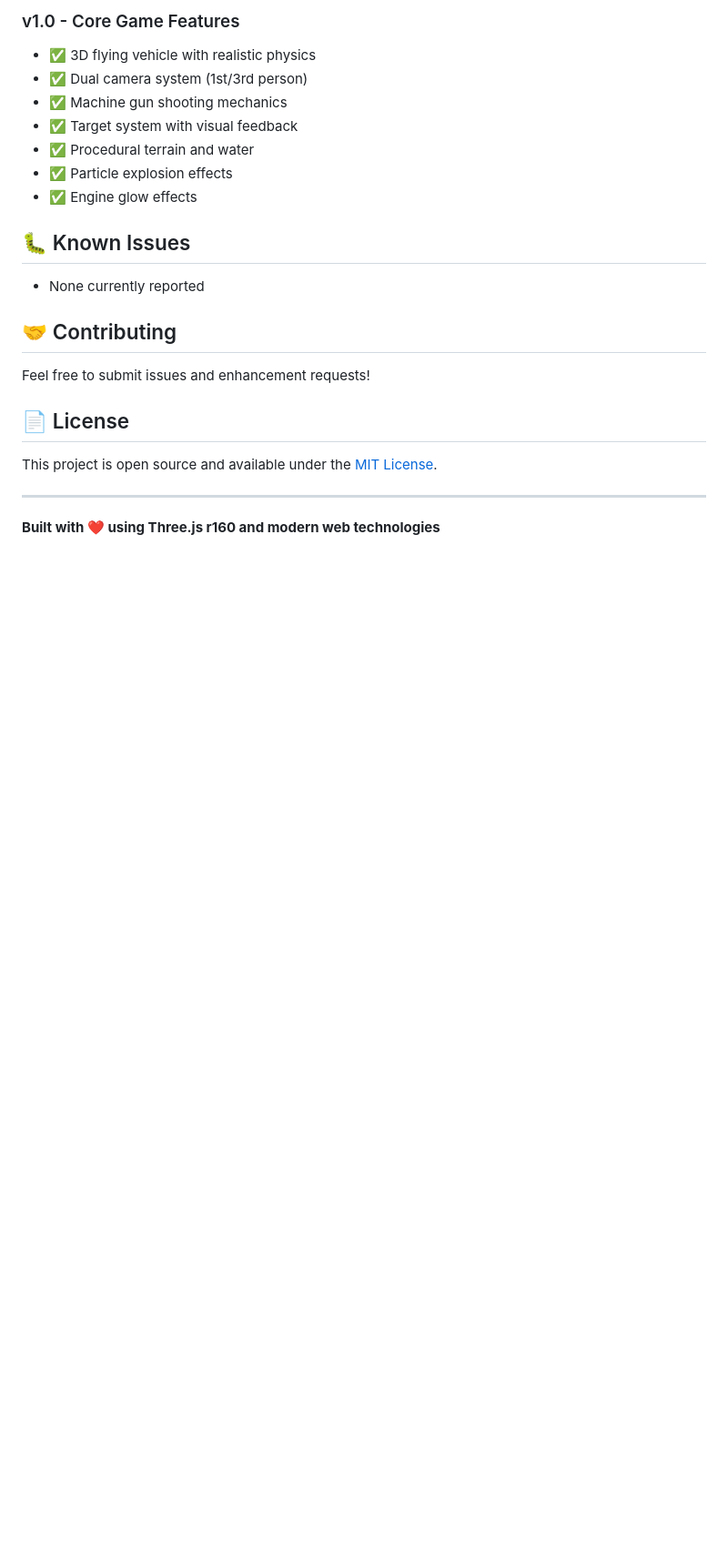
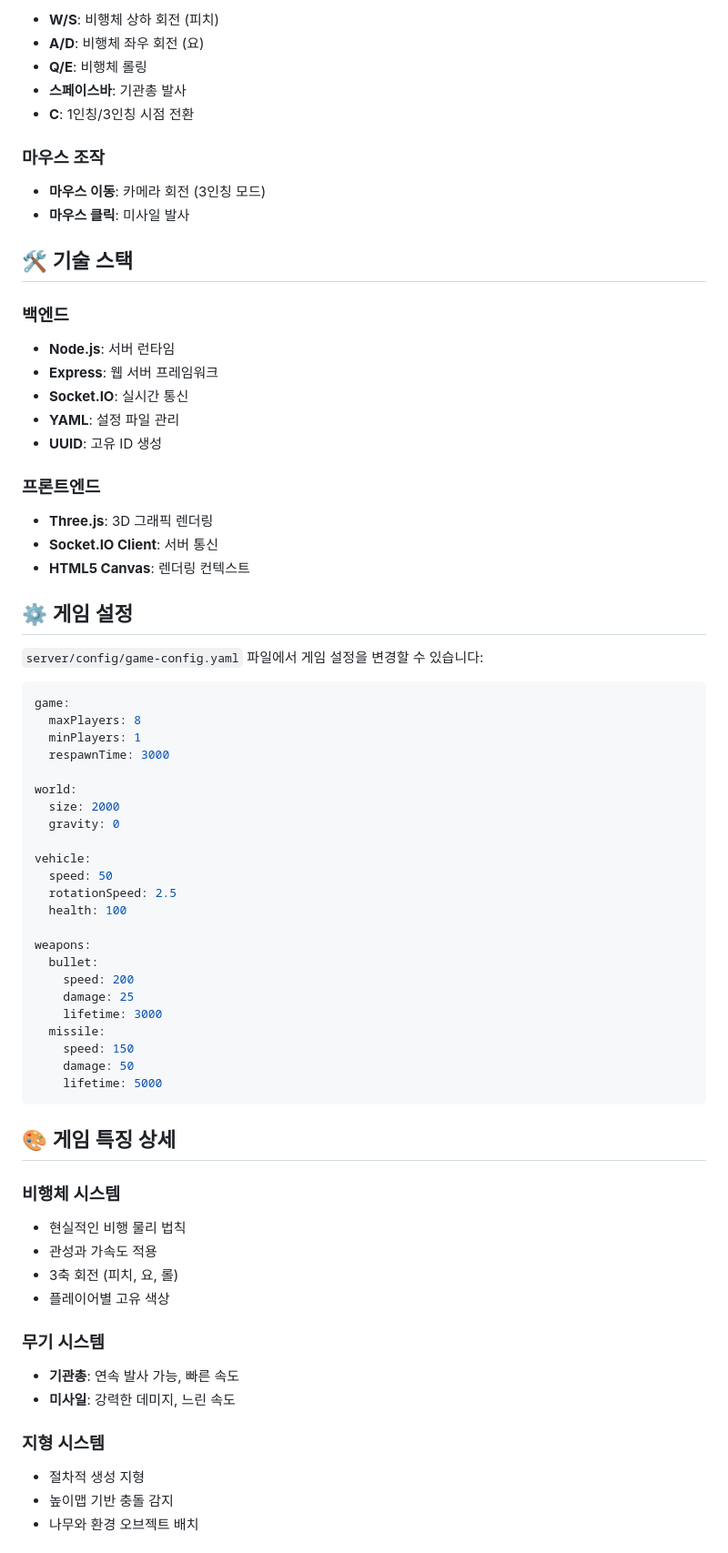
Before and after one commit to tanminkwan/test2, a Markdown page: README.md, the part around the change printed below. Shown: that part at 91% size. GitHub-like rendering; blank space fills up the shorter version.

Commit message:
docs: Update README with comprehensive multiplayer game documentation

````diff
--- a/README.md
+++ b/README.md
@@ -141,25 +83,73 @@ import { OrbitControls } from 'three/addons/controls/OrbitControls.js';
 
-### v1.0 - Core Game Features
-- ✅ 3D flying vehicle with realistic physics
-- ✅ Dual camera system (1st/3rd person)
-- ✅ Machine gun shooting mechanics
-- ✅ Target system with visual feedback
-- ✅ Procedural terrain and water
-- ✅ Particle explosion effects
-- ✅ Engine glow effects
+- **W/S**: 비행체 상하 회전 (피치)
+- **A/D**: 비행체 좌우 회전 (요)
+- **Q/E**: 비행체 롤링
+- **스페이스바**: 기관총 발사
+- **C**: 1인칭/3인칭 시점 전환
 
-## 🐛 Known Issues
+### 마우스 조작
 
-- None currently reported
+- **마우스 이동**: 카메라 회전 (3인칭 모드)
+- **마우스 클릭**: 미사일 발사
 
-## 🤝 Contributing
+## 🛠️ 기술 스택
 
-Feel free to submit issues and enhancement requests!
+### 백엔드
+- **Node.js**: 서버 런타임
+- **Express**: 웹 서버 프레임워크
+- **Socket.IO**: 실시간 통신
+- **YAML**: 설정 파일 관리
+- **UUID**: 고유 ID 생성
 
-## 📄 License
+### 프론트엔드
+- **Three.js**: 3D 그래픽 렌더링
+- **Socket.IO Client**: 서버 통신
+- **HTML5 Canvas**: 렌더링 컨텍스트
 
-This project is open source and available under the [MIT License](LICENSE).
+## ⚙️ 게임 설정
 
----
+`server/config/game-config.yaml` 파일에서 게임 설정을 변경할 수 있습니다:
 
-**Built with ❤️ using Three.js r160 and modern web technologies**
+```yaml
+game:
+  maxPlayers: 8
+  minPlayers: 1
+  respawnTime: 3000
+
+world:
+  size: 2000
+  gravity: 0
+
+vehicle:
+  speed: 50
+  rotationSpeed: 2.5
+  health: 100
+
+weapons:
+  bullet:
+    speed: 200
+    damage: 25
+    lifetime: 3000
+  missile:
+    speed: 150
+    damage: 50
+    lifetime: 5000
+```
+
+## 🎨 게임 특징 상세
+
+### 비행체 시스템
+- 현실적인 비행 물리 법칙
+- 관성과 가속도 적용
+- 3축 회전 (피치, 요, 롤)
+- 플레이어별 고유 색상
+
+### 무기 시스템
+- **기관총**: 연속 발사 가능, 빠른 속도
+- **미사일**: 강력한 데미지, 느린 속도
+
+### 지형 시스템
+- 절차적 생성 지형
+- 높이맵 기반 충돌 감지
+- 나무와 환경 오브젝트 배치
+
````
Also changed, not shown: other parts of README.md (+114 -121 lines).
